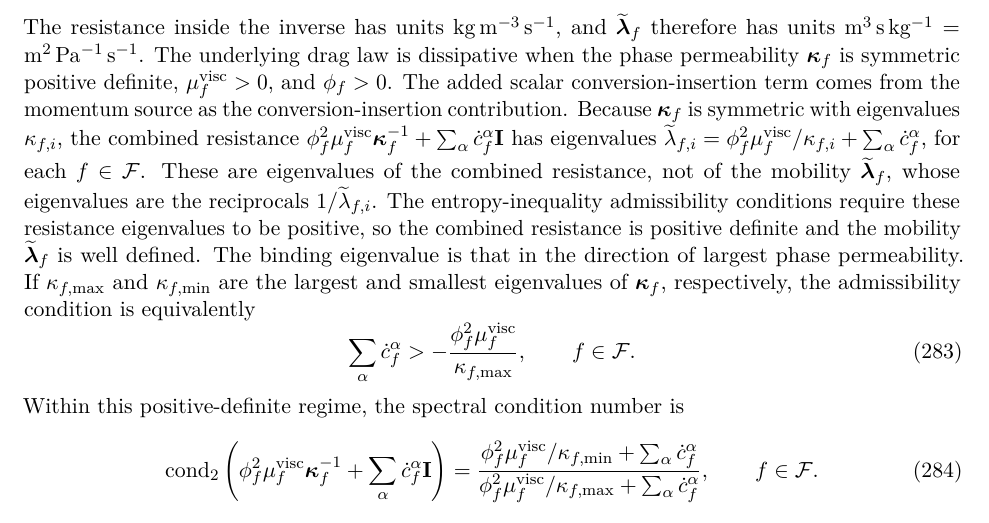
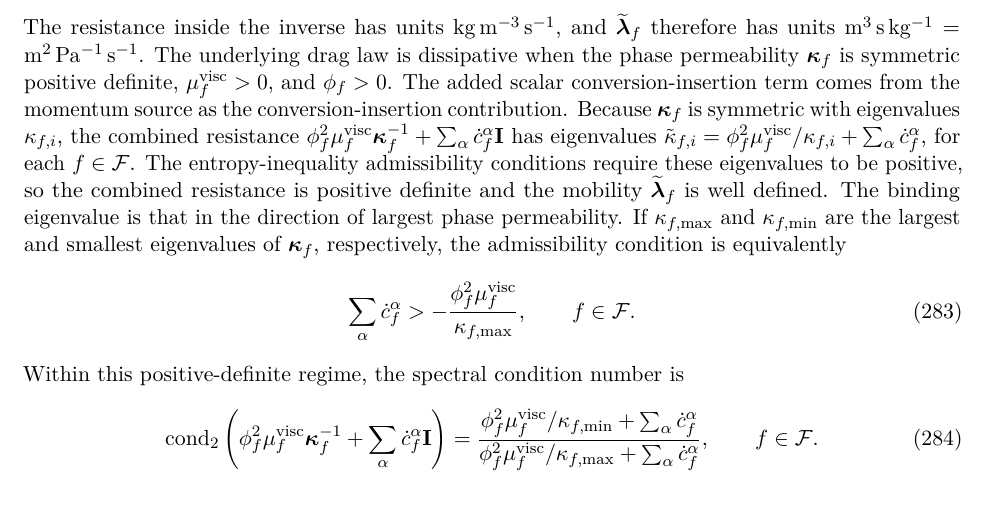
Before and after one commit to johntfoster/Compositional, a LaTeX paper (main.tex, which reads sections/pulled_back_solid_skeleton.tex): part of page 70 of 90, cut so that both start at the same text. Compiled offline with pdfLaTeX.

Commit message:
Denote combined-resistance eigenvalues by tilde-kappa; drop wordy note
Replace the resistance eigenvalues \widetilde{\lambda}_{f,i} with the
scalar \tilde{\kappa}_{f,i} and remove the explanatory sentence about the
mobility's eigenvalues being reciprocals; the kappa symbol no longer clashes
with the mobility \widetilde{\bs\lambda}_f.

```diff
--- a/sections/pulled_back_solid_skeleton.tex
+++ b/sections/pulled_back_solid_skeleton.tex
@@ -128,12 +128,10 @@ momentum source as the conversion-insertion contribution.  Because \(\bs\kappa_f
 \(\phi_f^2\mu_f^{\mathrm{visc}}\bs\kappa_f^{-1}
 +\sum_\alpha\dot{c}_f^\alpha\mbf I\)
 has eigenvalues
-\(\widetilde{\lambda}_{f,i}=\phi_f^2\mu_f^{\mathrm{visc}}/\kappa_{f,i}
+\(\tilde{\kappa}_{f,i}=\phi_f^2\mu_f^{\mathrm{visc}}/\kappa_{f,i}
 +\sum_\alpha\dot{c}_f^\alpha\),
-for each \(f\in\mc F\).  These are eigenvalues of the combined resistance,
-not of the mobility \(\widetilde{\bs\lambda}_f\), whose eigenvalues are the
-reciprocals \(1/\widetilde{\lambda}_{f,i}\).  The entropy-inequality
-admissibility conditions require these resistance eigenvalues to be positive,
+for each \(f\in\mc F\).  The entropy-inequality
+admissibility conditions require these eigenvalues to be positive,
 so the combined resistance is positive definite and the mobility
 \(\widetilde{\bs\lambda}_f\) is well
 defined.  The binding eigenvalue is that in the direction of largest phase
```
